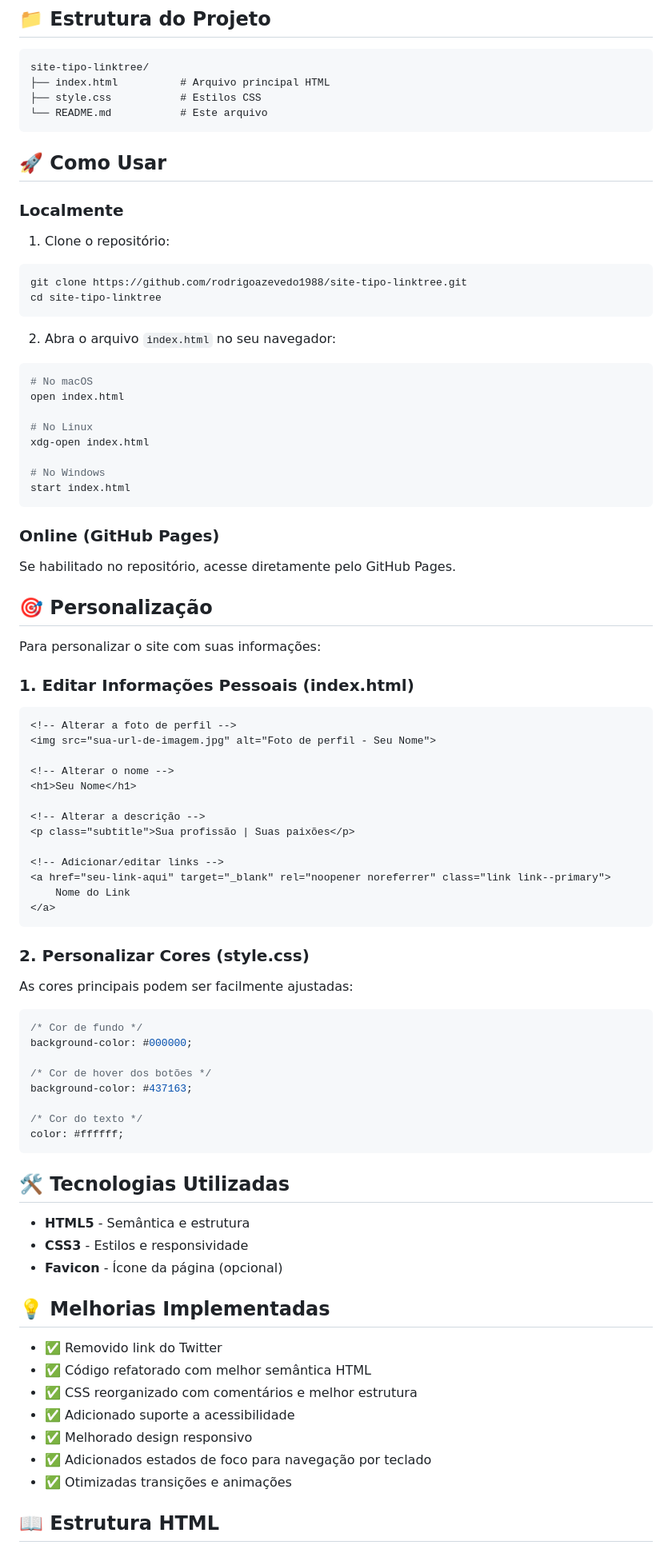
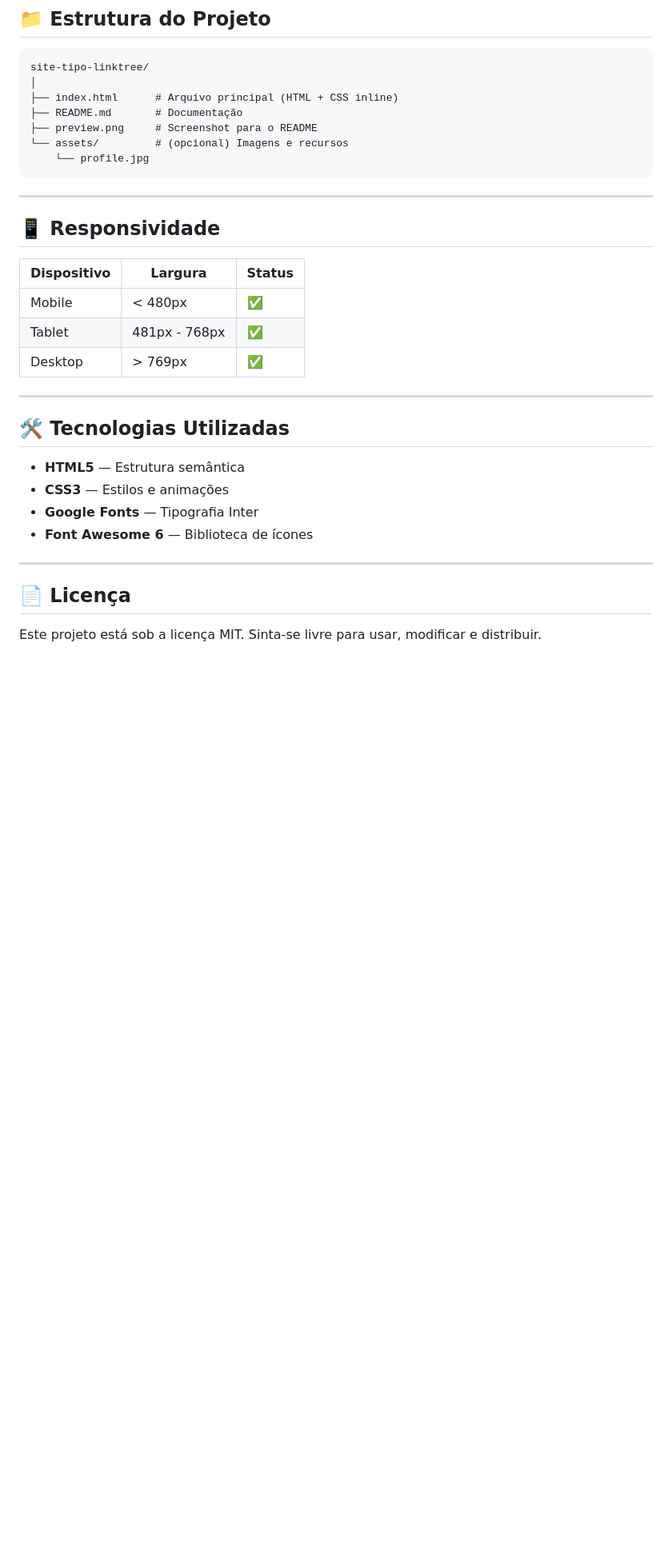
Before and after one commit to rodrigoazevedo1988/site-tipo-linktree, a Markdown page: README.md, the part around the change printed below. Shown: that part at 80% size. Rendered like a GitHub page; blank space fills up the shorter version.

````diff
--- a/README.md
+++ b/README.md
@@ -15,89 +143,36 @@ Um site pessoal minimalista tipo Linktree, desenvolvido com HTML5, CSS3 e design
 
 ```
 site-tipo-linktree/
-├── index.html          # Arquivo principal HTML
-├── style.css           # Estilos CSS
-└── README.md           # Este arquivo
+│
+├── index.html      # Arquivo principal (HTML + CSS inline)
+├── README.md       # Documentação
+├── preview.png     # Screenshot para o README
+└── assets/         # (opcional) Imagens e recursos
+    └── profile.jpg
 ```
 
-## 🚀 Como Usar
+---
 
-### Localmente
+## 📱 Responsividade
 
-1. Clone o repositório:
-```bash
-git clone https://github.com/rodrigoazevedo1988/site-tipo-linktree.git
-cd site-tipo-linktree
-```
+| Dispositivo | Largura | Status |
+|-------------|---------|--------|
+| Mobile | < 480px | ✅ |
+| Tablet | 481px - 768px | ✅ |
+| Desktop | > 769px | ✅ |
 
-2. Abra o arquivo `index.html` no seu navegador:
-```bash
-# No macOS
-open index.html
-
-# No Linux
-xdg-open index.html
-
-# No Windows
-start index.html
-```
-
-### Online (GitHub Pages)
-
-Se habilitado no repositório, acesse diretamente pelo GitHub Pages.
-
-## 🎯 Personalização
-
-Para personalizar o site com suas informações:
-
-### 1. Editar Informações Pessoais (index.html)
-
-```html
-<!-- Alterar a foto de perfil -->
-<img src="sua-url-de-imagem.jpg" alt="Foto de perfil - Seu Nome">
-
-<!-- Alterar o nome -->
-<h1>Seu Nome</h1>
-
-<!-- Alterar a descrição -->
-<p class="subtitle">Sua profissão | Suas paixões</p>
-
-<!-- Adicionar/editar links -->
-<a href="seu-link-aqui" target="_blank" rel="noopener noreferrer" class="link link--primary">
-    Nome do Link
-</a>
-```
-
-### 2. Personalizar Cores (style.css)
-
-As cores principais podem ser facilmente ajustadas:
-
-```css
-/* Cor de fundo */
-background-color: #000000;
-
-/* Cor de hover dos botões */
-background-color: #437163;
-
-/* Cor do texto */
-color: #ffffff;
-```
+---
 
 ## 🛠️ Tecnologias Utilizadas
 
-- **HTML5** - Semântica e estrutura
-- **CSS3** - Estilos e responsividade
-- **Favicon** - Ícone da página (opcional)
+- **HTML5** — Estrutura semântica
+- **CSS3** — Estilos e animações
+- **Google Fonts** — Tipografia Inter
+- **Font Awesome 6** — Biblioteca de ícones
 
-## 💡 Melhorias Implementadas
+---
 
-- ✅ Removido link do Twitter
-- ✅ Código refatorado com melhor semântica HTML
-- ✅ CSS reorganizado com comentários e melhor estrutura
-- ✅ Adicionado suporte a acessibilidade
-- ✅ Melhorado design responsivo
-- ✅ Adicionados estados de foco para navegação por teclado
-- ✅ Otimizadas transições e animações
+## 📄 Licença
 
-## 📖 Estrutura HTML
+Este projeto está sob a licença MIT. Sinta-se livre para usar, modificar e distribuir.
 
````
Also changed, not shown: other parts of README.md (+151 -62 lines).
